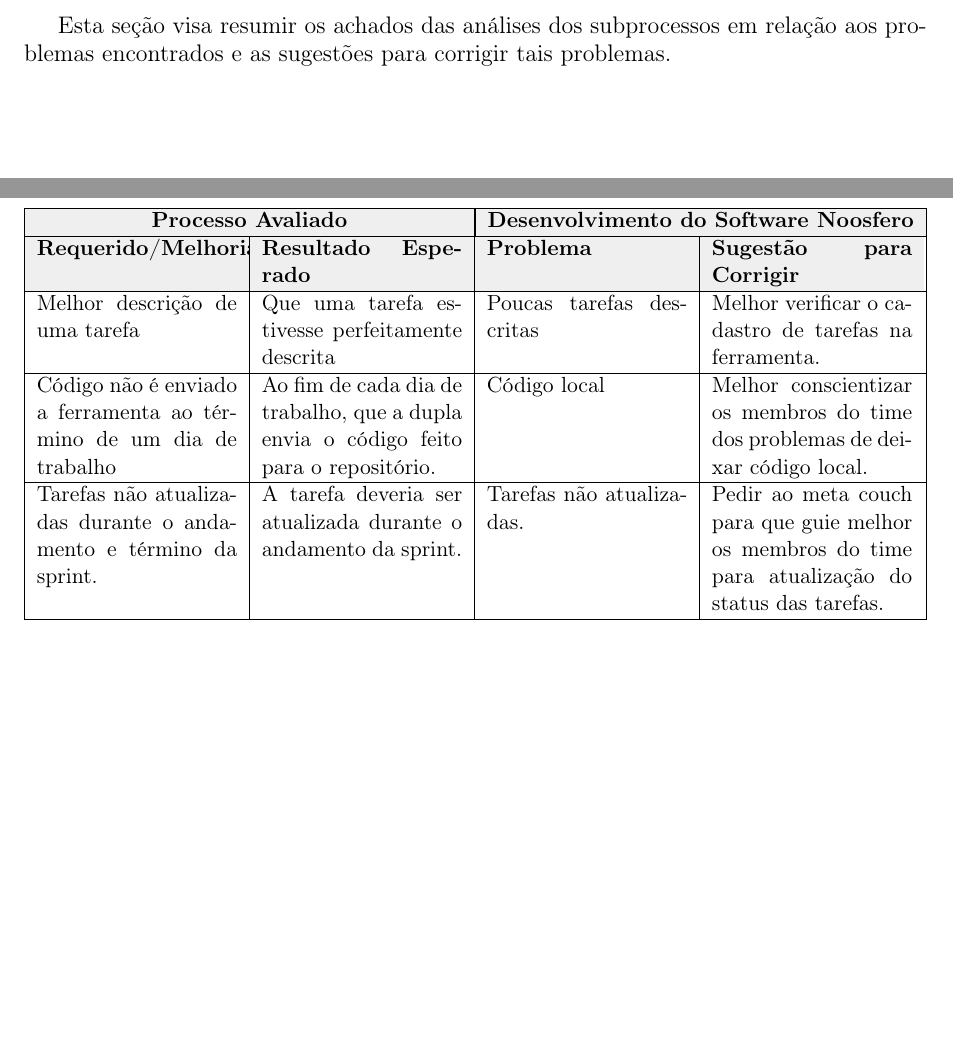
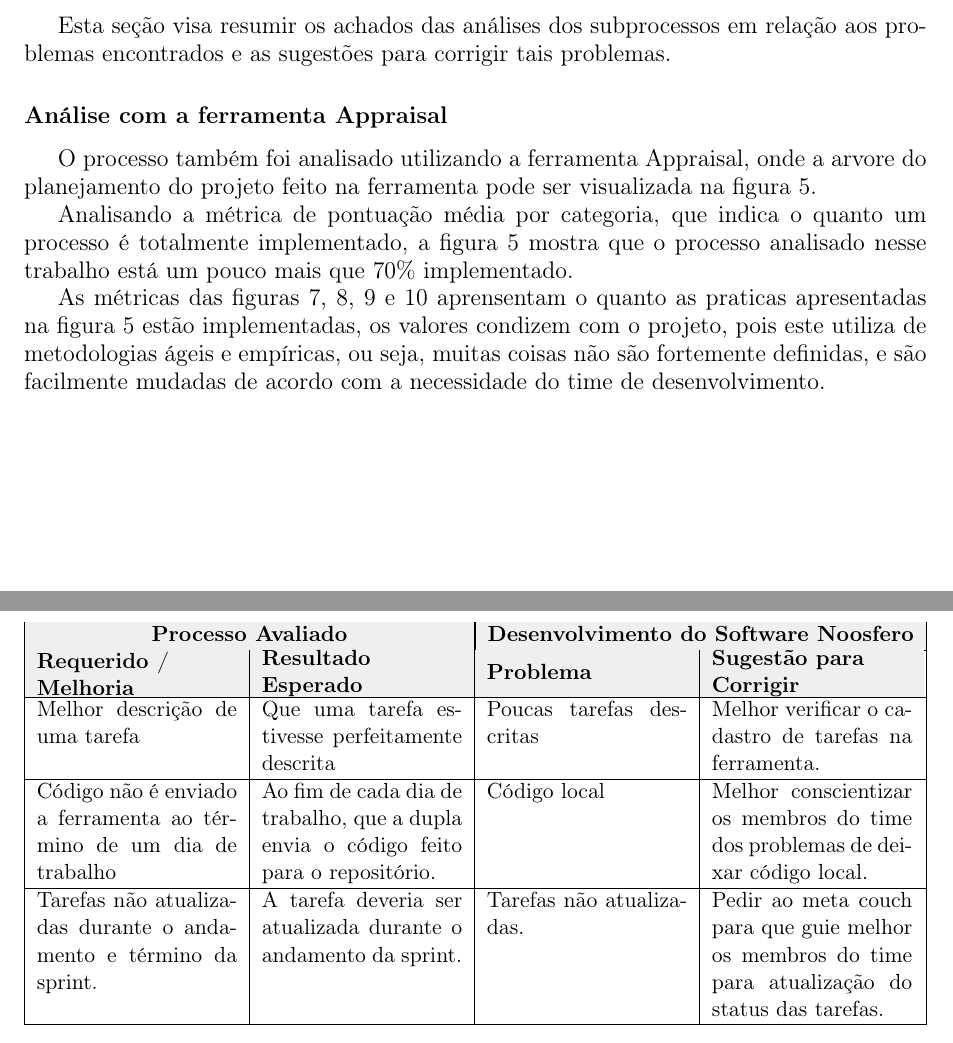
Before and after one commit to LucianoPC/mps_trabalho_03, a LaTeX document (relatorio.tex): two parts of pages 6 and 7 of 7 before the commit and two parts of pages 6 and 7 of 10 after it, joined at a grey line, cut so that both start at the same text, the shorter picture padded with empty space. Compiled offline with pdfLaTeX.

Commit message:
Adicionado dados do Appraisal

```diff
--- a/relatorio.tex
+++ b/relatorio.tex
@@ -9,6 +9,7 @@
 \usepackage{graphicx}
 \usepackage{indentfirst}
 \usepackage[table]{xcolor}
+\usepackage{pbox}
 
 \begin{document}
 \noindent
@@ -177,8 +178,8 @@ problemas encontrados e as sugestões para corrigir tais problemas.
     \multicolumn{2}{|c|}{\textbf{Desenvolvimento do Software Noosfero}} \\ \hline
 
 \rowcolor[HTML]{EFEFEF}
-{\textbf{Requerido/Melhoria}} & {\textbf{Resultado Esperado}} &
-{\textbf{Problema}} & {\textbf{Sugestão para Corrigir}} \\ \hline
+{\textbf{\pbox{5cm}{Requerido /\\Melhoria}}} & {\textbf{\pbox{5cm}{Resultado \\Esperado}}} &
+{\textbf{Problema}} & {\textbf{\pbox{5cm}{Sugestão para\\ Corrigir}}} \\ \hline
 Melhor descrição de uma tarefa & Que uma tarefa estivesse perfeitamente descrita
 & Poucas tarefas descritas & Melhor verificar o cadastro de tarefas na ferramenta.\\ \hline
 
@@ -197,3 +198,8 @@ do status das tarefas. \\ \hline
 \label{tab:relatorio_de_avaliacao}
 \end{table}
 
+\subsection*{Análise com a ferramenta Appraisal}
+
+O processo também foi analisado utilizando a ferramenta Appraisal, onde a
+arvore do planejamento do projeto feito na ferramenta pode ser visualizada
+na figura \ref{fig:processo_appraisal}.
@@ -199,0 +211,7 @@ do status das tarefas. \\ \hline
+  \label{fig:processo_appraisal}
+\end{figure}
+
+Analisando a métrica de pontuação média por categoria, que indica o quanto
+um processo é totalmente implementado, a figura \ref{fig:processo_appraisal}
+mostra que o processo analisado nesse trabalho está um pouco mais que 70\%
+implementado.
@@ -199,0 +223,10 @@ do status das tarefas. \\ \hline
+  \label{fig:pontuacao_media}
+\end{figure}
+
+As métricas das figuras \ref{fig:organization_generic},
+\ref{fig:organization_specific}, \ref{fig:instantiation_generic} e
+\ref{fig:instantiation_specific} aprensentam o quanto as praticas
+apresentadas na figura \ref{fig:processo_appraisal} estão implementadas, os valores condizem com o
+projeto, pois este utiliza de metodologias ágeis e empíricas, ou seja, muitas
+coisas não são fortemente definidas, e são facilmente mudadas de acordo com
+a necessidade do time de desenvolvimento.
@@ -200 +262,4 @@ do status das tarefas. \\ \hline
+  \label{fig:instantiation_specific}
+\end{figure}
+
 \end{document}
```
Also changed, not shown: figuras/instantiation_generic.eps (added), figuras/instantiation_specific.eps (added), figuras/organization_generic.eps (added), figuras/organization_specific.eps (added), figuras/pontuacao_media.eps (added), figuras/processo_appraisal.eps (added), relatorio.tex (41 more changed lines).
